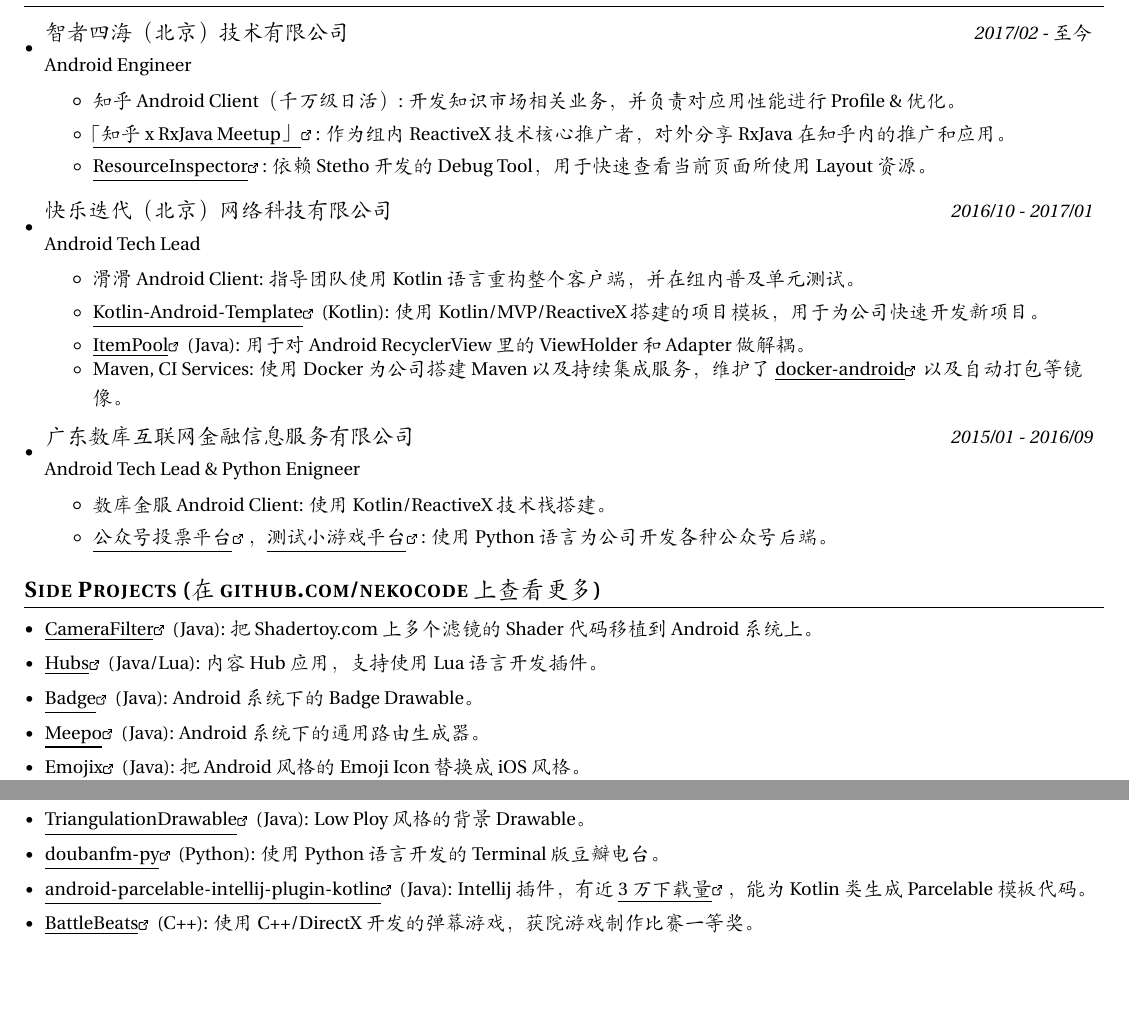
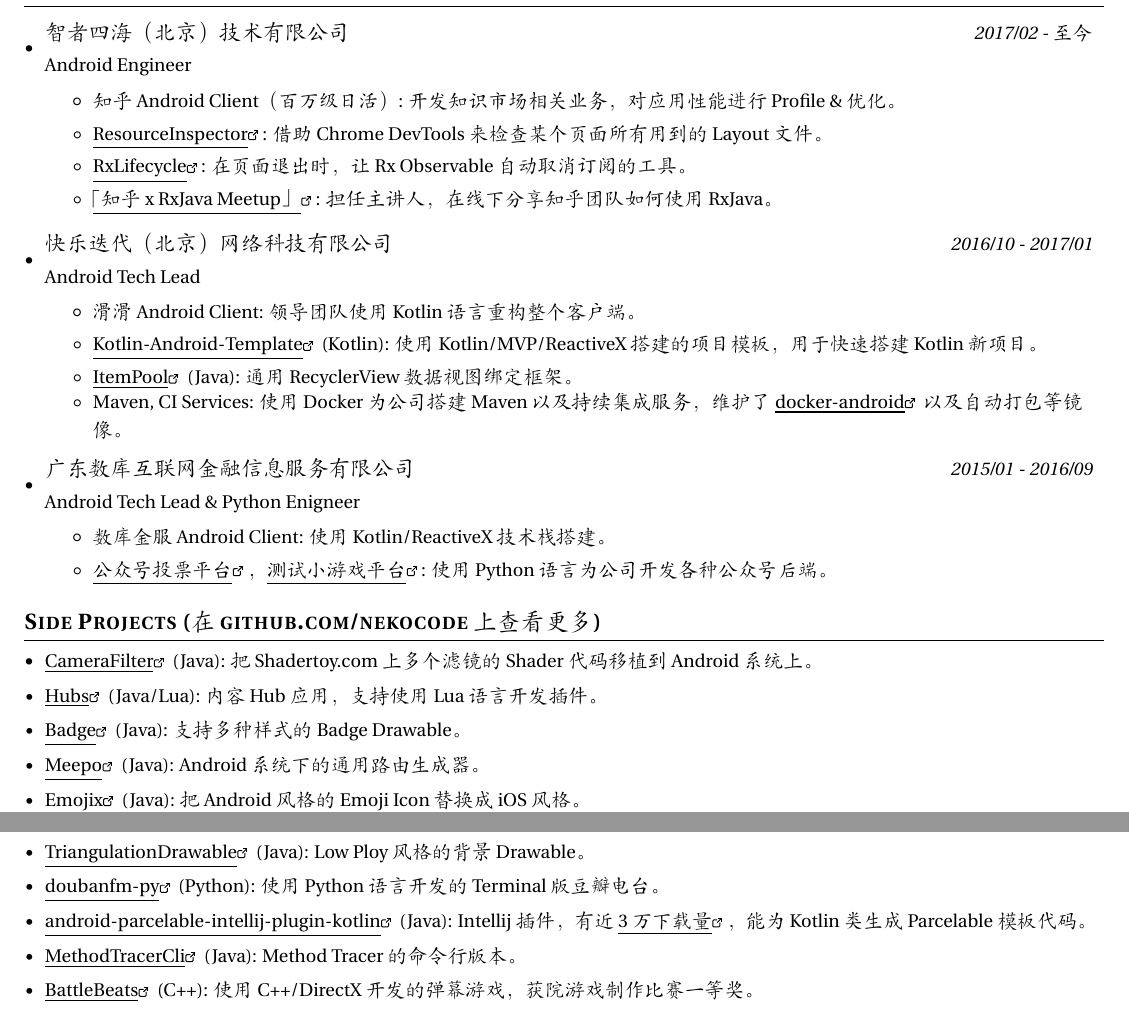
Before and after one commit to nekocode/resume, a LaTeX CV (resume.tex): two parts of the page, joined at a grey line, cut so that both start at the same text, the shorter picture padded with empty space. Compiled offline with XeLaTeX; a missing font is replaced by an installed copy or a similar font.

Commit message:
Update content

```diff
--- a/resume.tex
+++ b/resume.tex
@@ -137,12 +137,14 @@
       {智者四海（北京）技术有限公司}{2017/02 - 至今}
       {Android Engineer}
       \resumeItemListStart
-        \resumeItem{知乎 Android Client（千万级日活）}
-          {开发知识市场相关业务，并负责对应用性能进行 Profile \& 优化。}
+        \resumeItem{知乎 Android Client（百万级日活）}
+          {开发知识市场相关业务，对应用性能进行 Profile \& 优化。}
+        \resumeItem{\link{https://github.com/nekocode/ResourceInspector}{ResourceInspector}}
+          {借助 Chrome DevTools 来检查某个页面所有用到的 Layout 文件。}
+        \resumeItem{\link{https://github.com/zhihu/RxLifecycle}{RxLifecycle}}
+          {在页面退出时，让 Rx Observable 自动取消订阅的工具。}
         \resumeItem{\link{https://github.com/zhihu/zhihu-rxjava-meetup}{「知乎 x RxJava Meetup」}}
-          {作为组内 ReactiveX 技术核心推广者，对外分享 RxJava 在知乎内的推广和应用。}
-        \resumeItem{\link{https://github.com/nekocode/ResourceInspector}{ResourceInspector}}
-          {依赖 Stetho 开发的 Debug Tool，用于快速查看当前页面所使用 Layout 资源。}
+          {担任主讲人，在线下分享知乎团队如何使用 RxJava。}
       \resumeItemListEnd
 
     \resumeSubheading
@@ -150,11 +152,11 @@
       {Android Tech Lead}
       \resumeItemListStart
         \resumeItem{滑滑 Android Client}
-          {指导团队使用 Kotlin 语言重构整个客户端，并在组内普及单元测试。}
+          {领导团队使用 Kotlin 语言重构整个客户端。}
         \resumeItem{\link{https://github.com/nekocode/Kotlin-Android-Template}{Kotlin-Android-Template} (Kotlin)}
-          {使用 Kotlin/MVP/ReactiveX 搭建的项目模板，用于为公司快速开发新项目。}
+          {使用 Kotlin/MVP/ReactiveX 搭建的项目模板，用于快速搭建 Kotlin 新项目。}
         \resumeSubItem{\link{https://github.com/nekocode/ItemPool}{ItemPool} (Java)}
-          {用于对 Android RecyclerView 里的 ViewHolder 和 Adapter 做解耦。}
+          {通用 RecyclerView 数据视图绑定框架。}
         \resumeItem{Maven, CI Services}
           {使用 Docker 为公司搭建 Maven 以及持续集成服务，维护了 \link{https://github.com/nekocode/docker-android}{docker-android} 以及自动打包等镜像。}
       \resumeItemListEnd
@@ -180,7 +182,7 @@
     \resumeSubItem{\link{https://github.com/nekocode/Hubs}{Hubs} (Java/Lua)}
       {内容 Hub 应用，支持使用 Lua 语言开发插件。}
     \resumeSubItem{\link{https://github.com/nekocode/Badge}{Badge} (Java)}
-      {Android 系统下的 Badge Drawable。}
+      {支持多种样式的 Badge Drawable。}
     \resumeSubItem{\link{https://github.com/nekocode/Meepo}{Meepo} (Java)}
       {Android 系统下的通用路由生成器。}
     \resumeSubItem{\link{https://github.com/nekocode/Emojix}{Emojix} (Java)}
@@ -195,6 +197,8 @@
       {使用 Python 语言开发的 Terminal 版豆瓣电台。}
     \resumeSubItem{\link{https://github.com/nekocode/android-parcelable-intellij-plugin-kotlin}{android-parcelable-intellij-plugin-kotlin} (Java)}
       {Intellij 插件，有近 \link{https://plugins.jetbrains.com/plugin/8086-parcelable-code-generator-for-kotlin-}{3 万下载量}，能为 Kotlin 类生成 Parcelable 模板代码。}
+    \resumeSubItem{\link{https://github.com/nekocode/MethodTracerCli}{MethodTracerCli} (Java)}
+      {Method Tracer 的命令行版本。}
     \resumeSubItem{\link{https://github.com/nekocode/BattleBeats}{BattleBeats} (C++)}
       {使用 C++/DirectX 开发的弹幕游戏，获院游戏制作比赛一等奖。}
   \resumeSubHeadingListEnd
```
